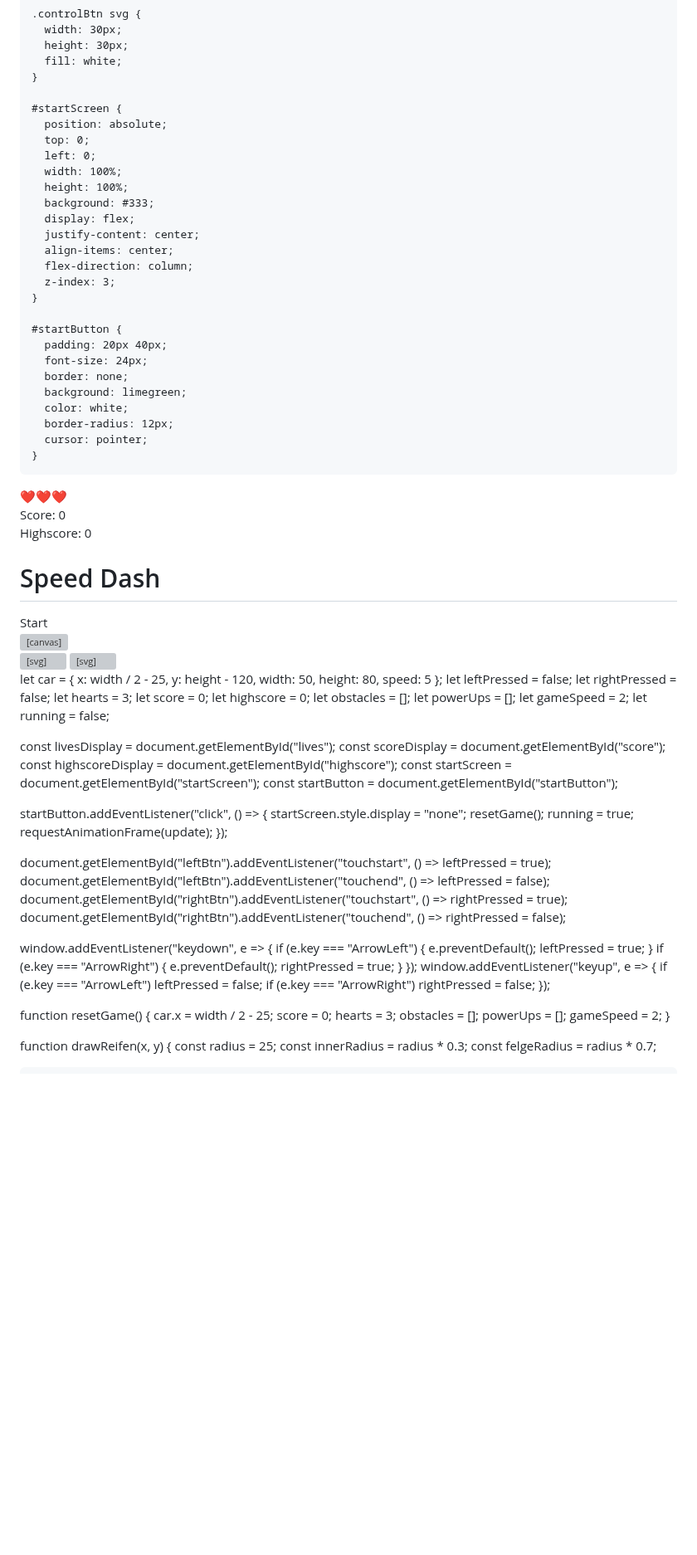
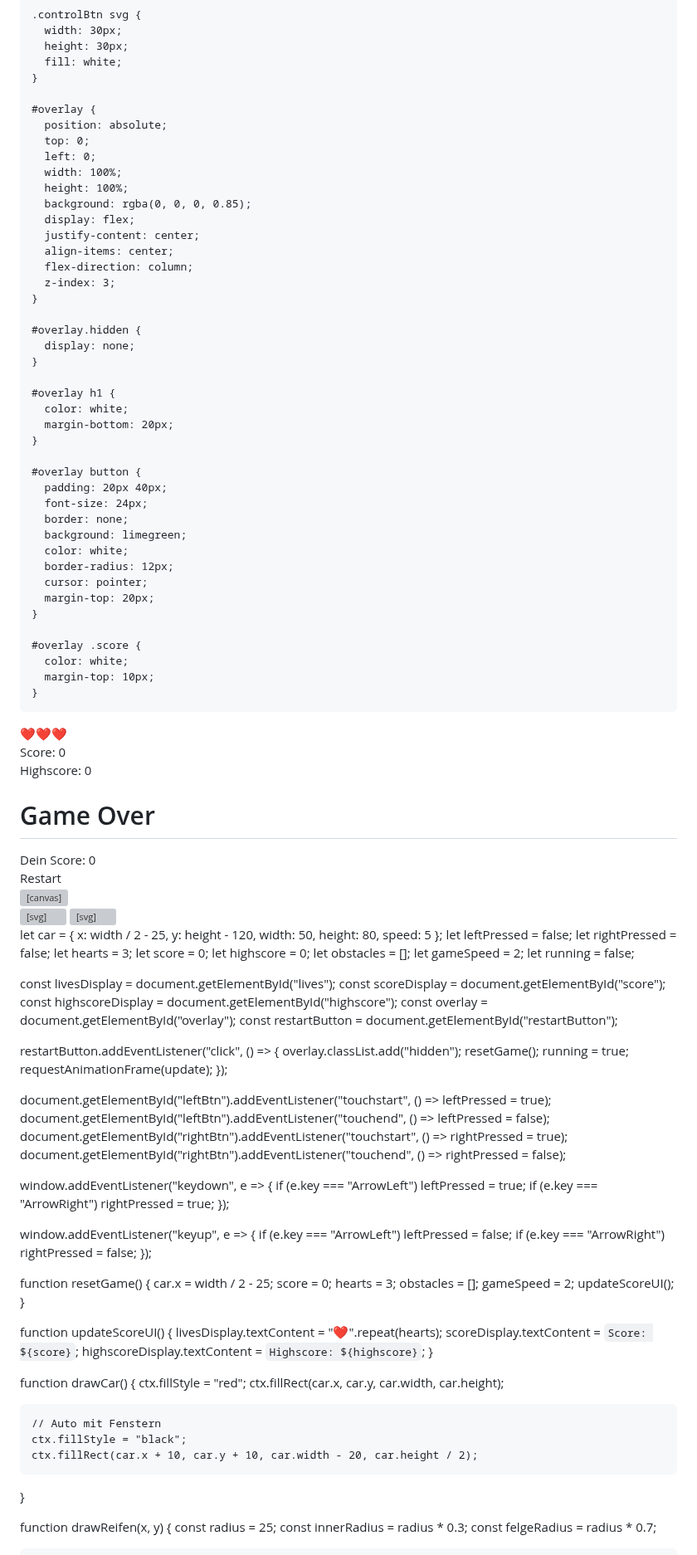
Before and after one commit to max70050/Game, a Markdown page: README.md, the part around one of its changes. Shown at 83% size. GitHub-like rendering; blank space fills up the shorter version; grey boxes are pictures that could not be loaded.

```diff
--- a/README.md
+++ b/README.md
@@ -71,13 +59,13 @@
       fill: white;
     }
 
-    #startScreen {
+    #overlay {
       position: absolute;
       top: 0;
       left: 0;
       width: 100%;
       height: 100%;
-      background: #333;
+      background: rgba(0, 0, 0, 0.85);
       display: flex;
       justify-content: center;
       align-items: center;
@@ -85,7 +73,16 @@
       z-index: 3;
     }
 
-    #startButton {
+    #overlay.hidden {
+      display: none;
+    }
+
+    #overlay h1 {
+      color: white;
+      margin-bottom: 20px;
+    }
+
+    #overlay button {
       padding: 20px 40px;
       font-size: 24px;
       border: none;
@@ -93,6 +90,12 @@
       color: white;
       border-radius: 12px;
       cursor: pointer;
+      margin-top: 20px;
+    }
+
+    #overlay .score {
+      color: white;
+      margin-top: 10px;
     }
   </style>
 </head>
@@ -102,9 +105,10 @@
   <div id="score">Score: 0</div>
   <div id="highscore">Highscore: 0</div>
 </div>
-<div id="startScreen">
-  <h1 style="color:white;">Speed Dash</h1>
-  <button id="startButton">Start</button>
+<div id="overlay" class="hidden">
+  <h1>Game Over</h1>
+  <div class="score">Dein Score: 0</div>
+  <button id="restartButton">Restart</button>
 </div>
 <canvas id="gameCanvas"></canvas>
 <div id="touchControls">
@@ -122,8 +126,8 @@
 <script>
   const canvas = document.getElementById("gameCanvas");
   const ctx = canvas.getContext("2d");
-  let width = window.innerWidth;
-  let height = window.innerHeight;
+  const width = window.innerWidth;
+  const height = window.innerHeight;
   canvas.width = width;
   canvas.height = height;
 
@@ -134,18 +138,17 @@
   let score = 0;
   let highscore = 0;
   let obstacles = [];
-  let powerUps = [];
   let gameSpeed = 2;
   let running = false;
 
   const livesDisplay = document.getElementById("lives");
   const scoreDisplay = document.getElementById("score");
   const highscoreDisplay = document.getElementById("highscore");
-  const startScreen = document.getElementById("startScreen");
-  const startButton = document.getElementById("startButton");
+  const overlay = document.getElementById("overlay");
+  const restartButton = document.getElementById("restartButton");
 
-  startButton.addEventListener("click", () => {
-    startScreen.style.display = "none";
+  restartButton.addEventListener("click", () => {
+    overlay.classList.add("hidden");
     resetGame();
     running = true;
     requestAnimationFrame(update);
@@ -157,15 +160,10 @@
   document.getElementById("rightBtn").addEventListener("touchend", () => rightPressed = false);
 
   window.addEventListener("keydown", e => {
-    if (e.key === "ArrowLeft") {
-      e.preventDefault();
-      leftPressed = true;
-    }
-    if (e.key === "ArrowRight") {
-      e.preventDefault();
-      rightPressed = true;
-    }
+    if (e.key === "ArrowLeft") leftPressed = true;
+    if (e.key === "ArrowRight") rightPressed = true;
   });
+
   window.addEventListener("keyup", e => {
     if (e.key === "ArrowLeft") leftPressed = false;
     if (e.key === "ArrowRight") rightPressed = false;
@@ -176,8 +174,23 @@
     score = 0;
     hearts = 3;
     obstacles = [];
-    powerUps = [];
     gameSpeed = 2;
+    updateScoreUI();
+  }
+
+  function updateScoreUI() {
+    livesDisplay.textContent = "❤️".repeat(hearts);
+    scoreDisplay.textContent = `Score: ${score}`;
+    highscoreDisplay.textContent = `Highscore: ${highscore}`;
+  }
+
+  function drawCar() {
+    ctx.fillStyle = "red";
+    ctx.fillRect(car.x, car.y, car.width, car.height);
+
+    // Auto mit Fenstern
+    ctx.fillStyle = "black";
+    ctx.fillRect(car.x + 10, car.y + 10, car.width - 20, car.height / 2);
   }
 
   function drawReifen(x, y) {
```
Also changed, not shown: other parts of README.md (+45 -51 lines).
